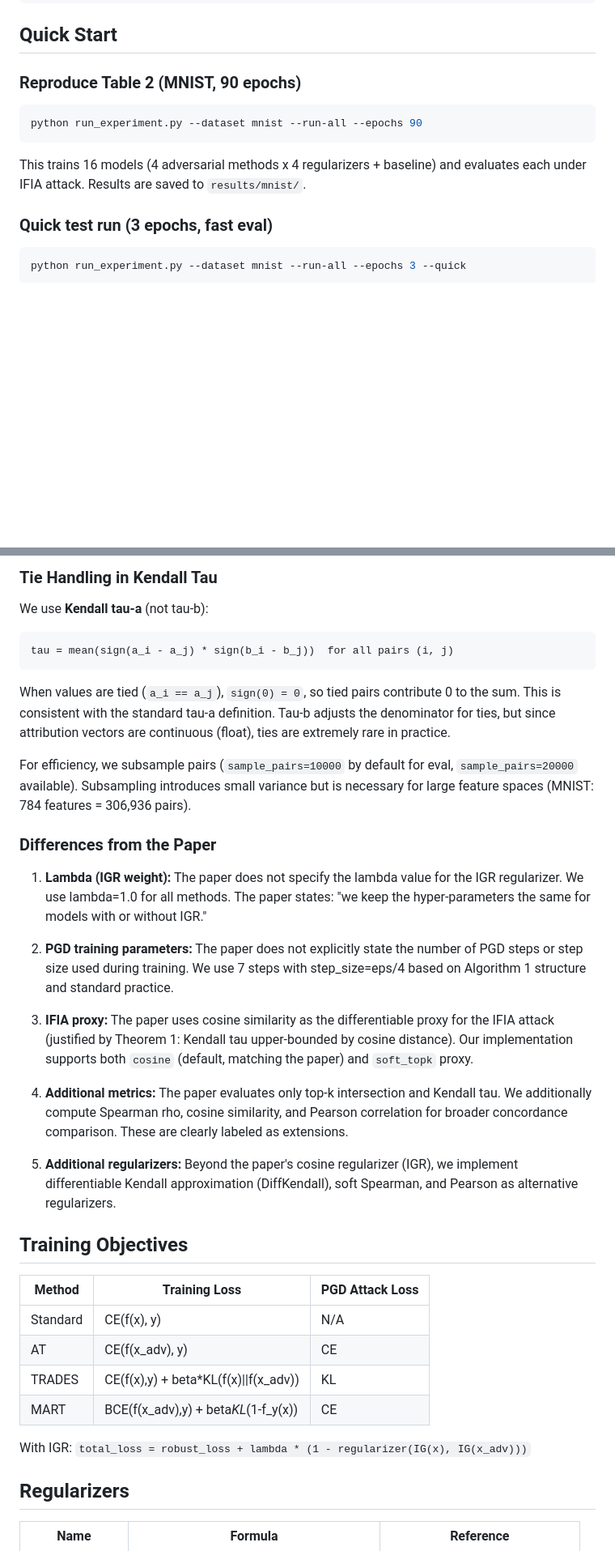
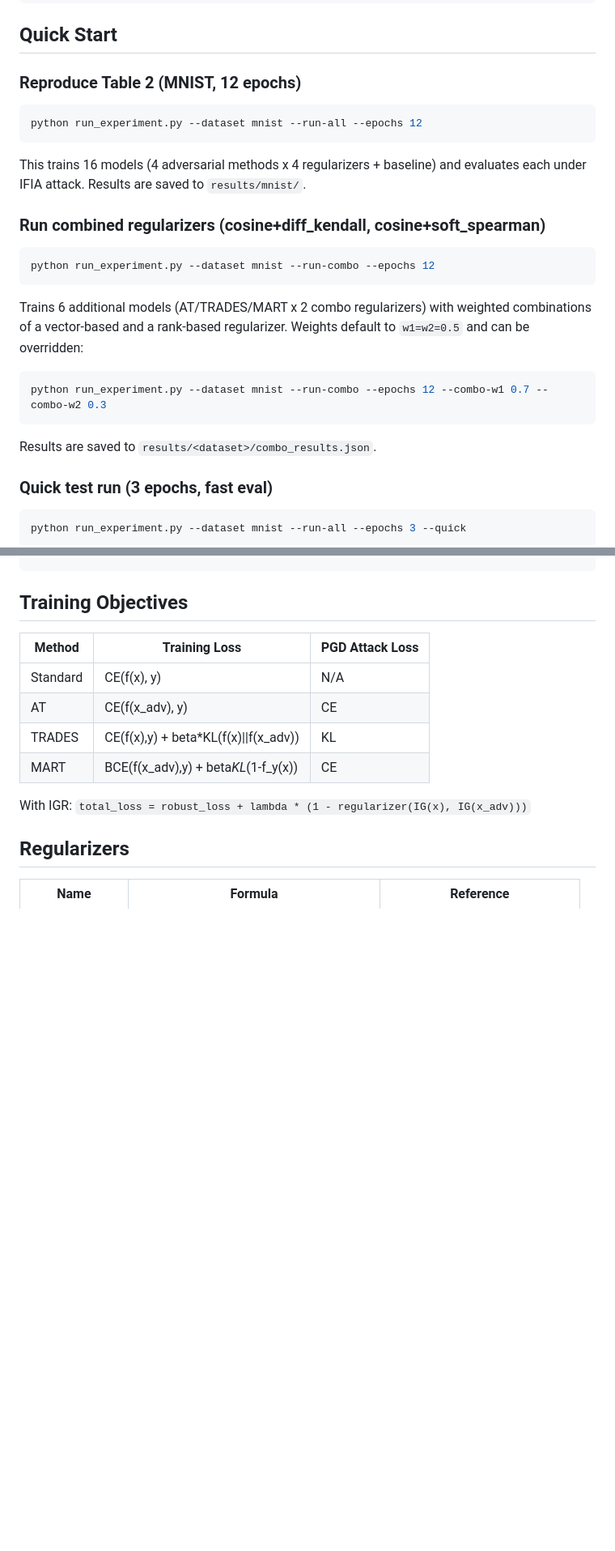
Before and after one commit to DinasAba/IGR_tool, a Markdown page: README.md, 2 parts joined by grey strips. Shown at 81% size. Drawn GitHub-style; blank space fills up the shorter version.

````diff
--- a/README.md
+++ b/README.md
@@ -17,13 +17,27 @@ pip install torch torchvision --index-url https://download.pytorch.org/whl/cu121
 
 ## Quick Start
 
-### Reproduce Table 2 (MNIST, 90 epochs)
+### Reproduce Table 2 (MNIST, 12 epochs)
 
 ```bash
-python run_experiment.py --dataset mnist --run-all --epochs 90
+python run_experiment.py --dataset mnist --run-all --epochs 12
 ```
 
 This trains 16 models (4 adversarial methods x 4 regularizers + baseline) and evaluates each under IFIA attack. Results are saved to `results/mnist/`.
+
+### Run combined regularizers (cosine+diff_kendall, cosine+soft_spearman)
+
+```bash
+python run_experiment.py --dataset mnist --run-combo --epochs 12
+```
+
+Trains 6 additional models (AT/TRADES/MART x 2 combo regularizers) with weighted combinations of a vector-based and a rank-based regularizer. Weights default to `w1=w2=0.5` and can be overridden:
+
+```bash
+python run_experiment.py --dataset mnist --run-combo --epochs 12 --combo-w1 0.7 --combo-w2 0.3
+```
+
+Results are saved to `results/<dataset>/combo_results.json`.
 
 ### Quick test run (3 epochs, fast eval)
 
@@ -128,26 +109,3 @@ python run_experiment.py --dataset {mnist,fashion_mnist,cifar10}
-### Tie Handling in Kendall Tau
-
-We use **Kendall tau-a** (not tau-b):
-
-```
-tau = mean(sign(a_i - a_j) * sign(b_i - b_j))  for all pairs (i, j)
-```
-
-When values are tied (`a_i == a_j`), `sign(0) = 0`, so tied pairs contribute 0 to the sum. This is consistent with the standard tau-a definition. Tau-b adjusts the denominator for ties, but since attribution vectors are continuous (float), ties are extremely rare in practice.
-
-For efficiency, we subsample pairs (`sample_pairs=10000` by default for eval, `sample_pairs=20000` available). Subsampling introduces small variance but is necessary for large feature spaces (MNIST: 784 features = 306,936 pairs).
-
-### Differences from the Paper
-
-1. **Lambda (IGR weight):** The paper does not specify the lambda value for the IGR regularizer. We use lambda=1.0 for all methods. The paper states: "we keep the hyper-parameters the same for models with or without IGR."
-
-2. **PGD training parameters:** The paper does not explicitly state the number of PGD steps or step size used during training. We use 7 steps with step_size=eps/4 based on Algorithm 1 structure and standard practice.
-
-3. **IFIA proxy:** The paper uses cosine similarity as the differentiable proxy for the IFIA attack (justified by Theorem 1: Kendall tau upper-bounded by cosine distance). Our implementation supports both `cosine` (default, matching the paper) and `soft_topk` proxy.
-
-4. **Additional metrics:** The paper evaluates only top-k intersection and Kendall tau. We additionally compute Spearman rho, cosine similarity, and Pearson correlation for broader concordance comparison. These are clearly labeled as extensions.
-
-5. **Additional regularizers:** Beyond the paper's cosine regularizer (IGR), we implement differentiable Kendall approximation (DiffKendall), soft Spearman, and Pearson as alternative regularizers.
 
 ## Training Objectives
 
````
Also changed, not shown: other parts of README.md (+8 -39 lines).
